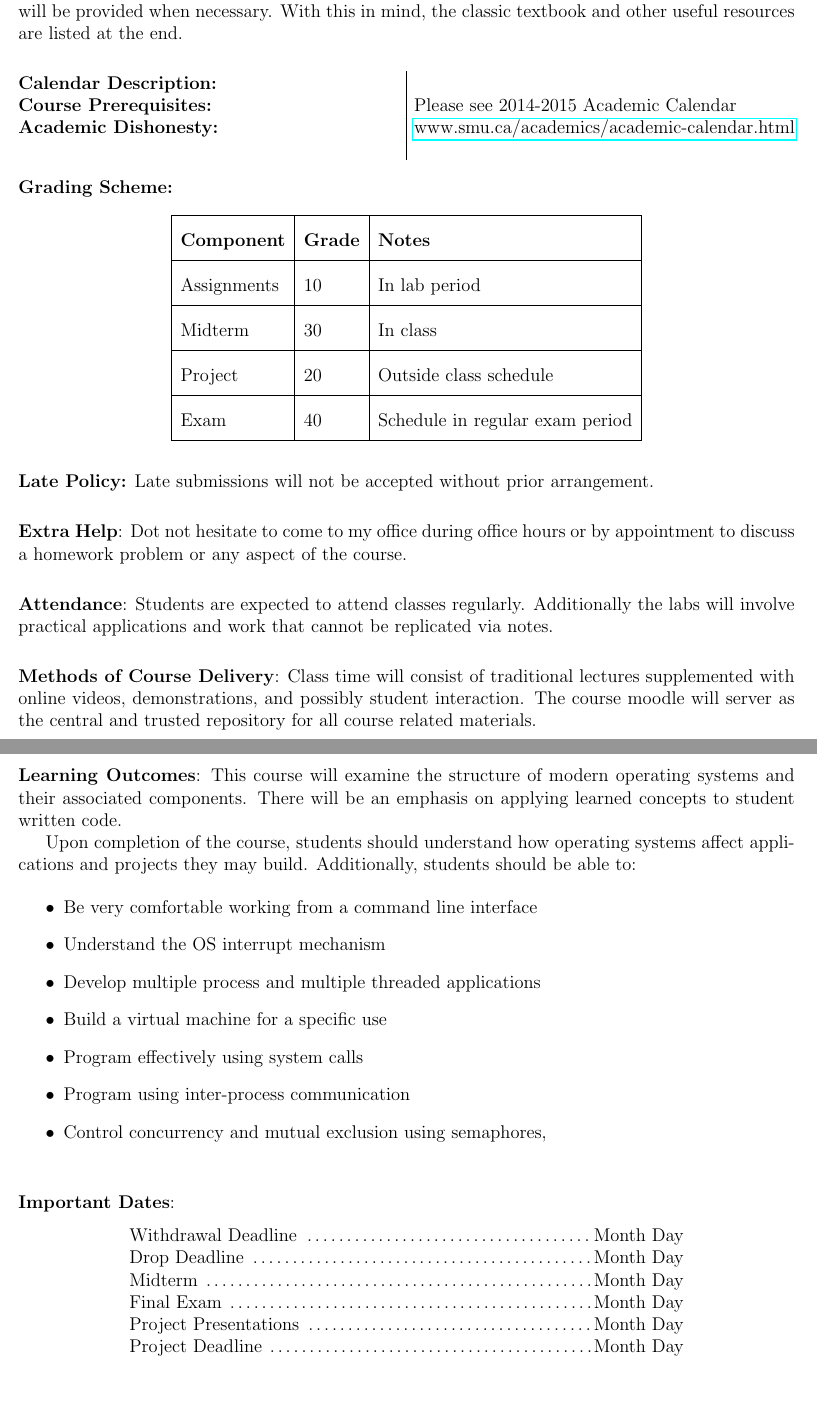
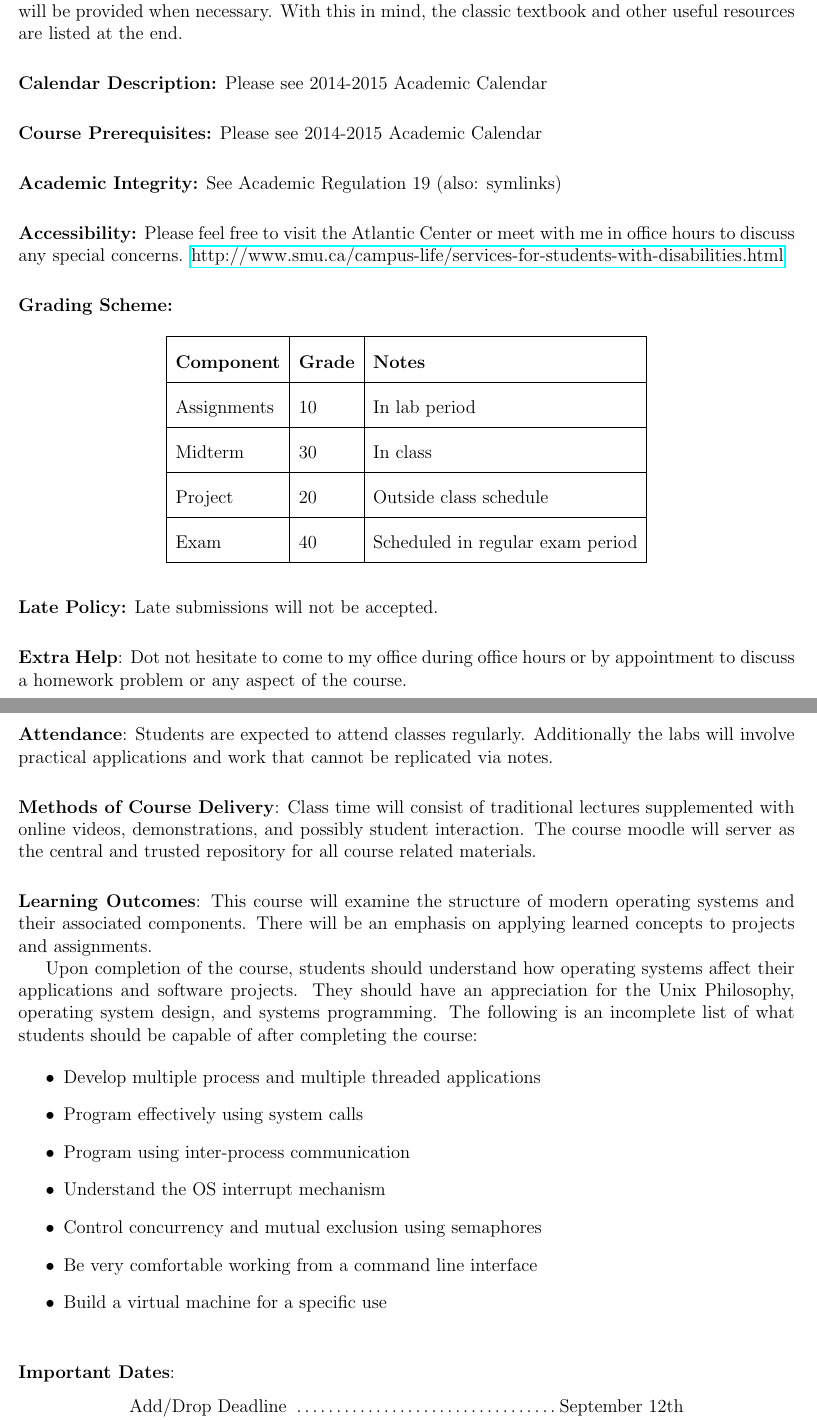
Before and after one commit to smuos/csci3431, a LaTeX document (csci3431.course.outline.2014.tex): two parts of pages 1 and 2 of 2, joined at a grey line, cut so that both start at the same text. Compiled offline with pdfLaTeX.

Commit message:
Abandoned multicol. Added Accessibility.

```diff
--- a/csci3431.course.outline.2014.tex
+++ b/csci3431.course.outline.2014.tex
@@ -1,7 +1,6 @@
 \documentclass[12pt]{article}
 
 %Packages
-\usepackage{multicol}
 \usepackage{hyperref}
 \bibliographystyle{plainnat}
 \usepackage[round]{natbib}
@@ -55,36 +54,40 @@ Reading material and open source textbooks will be provided when necessary.
 With this in mind, the classic textbook and other useful resources are listed at the end.
 
 \vskip.25in
-\begin{multicols}{2}
-\setlength{\columnseprule}{1pt}
-  \noindent\textbf{Calendar Description:} \\
-  \noindent\textbf{Course Prerequisites:} \\
-  \noindent\textbf{Academic Dishonesty:}  \\
+\noindent\textbf{Calendar Description:}
+Please see 2014-2015 Academic Calendar
 
-  \columnbreak
-  \ \\
-  Please see 2014-2015 Academic Calendar \\
-  \href{http://www.smu.ca/academics/academic-calendar.html}{www.smu.ca/academics/academic-calendar.html}
-\end{multicols}
+\vskip.25in
+\noindent\textbf{Course Prerequisites:}
+Please see 2014-2015 Academic Calendar
 
-%\vskip.10in
+\vskip.25in
+\noindent\textbf{Academic Integrity:}
+See Academic Regulation 19 (also: symlinks)
+
+\vskip.25in
+\noindent\textbf{Accessibility:}
+Please feel free to visit the Atlantic Center or meet with me in office hours to discuss any special concerns.
+\href{http://www.smu.ca/campus-life/services-for-students-with-disabilities.html}{http://www.smu.ca/campus-life/services-for-students-with-disabilities.html}
+
+\vskip.25in
 \noindent \textbf{Grading Scheme:}
 
 \begin{table}[h]
   \centering
   \begin{tabular}{|l|l|l|}
   \hline
-  \textbf{Component} & \textbf{Grade} & \textbf{Notes}                  \\ \hline
-  Assignments        & 10             & In lab period                   \\ \hline
-  Midterm            & 30             & In class                        \\ \hline
-  Project            & 20             & Outside class schedule          \\ \hline
-  Exam               & 40             & Schedule in regular exam period \\ \hline
+  \textbf{Component} & \textbf{Grade} & \textbf{Notes}                   \\ \hline
+  Assignments        & 10             & In lab period                    \\ \hline
+  Midterm            & 30             & In class                         \\ \hline
+  Project            & 20             & Outside class schedule           \\ \hline
+  Exam               & 40             & Scheduled in regular exam period \\ \hline
   \end{tabular}
 \end{table}
 
 %\vspace*{.15in}
 \vskip.10in
-\noindent\textbf{Late Policy:} Late submissions will not be accepted without prior arrangement.
+\noindent\textbf{Late Policy:} Late submissions will not be accepted.
 
 \vskip.25in
 \noindent\textbf{Extra Help}:  Dot not hesitate to come to my office during office hours or by appointment
@@ -100,31 +103,24 @@ Additionally the labs will involve practical applications and work that cannot b
 Class time will consist of traditional lectures supplemented with online videos, demonstrations, and possibly student interaction.
 The course moodle will server as the central and trusted repository for all course related materials.
 
-\pagebreak
+\vskip.25in
 \noindent \textbf{Learning Outcomes}:
-This course will examine the structure of modern operating systems and their associated components.
-There will be an emphasis on applying learned concepts to student written code.
+This course will examine the structure of modern operating systems and their associated components. There will be an emphasis on applying learned concepts to projects and assignments.
 
-Upon completion of the course, students should understand how operating systems affect applications and projects they may build.
-Additionally, students should be able to:
+Upon completion of the course, students should understand how operating systems affect their applications and software projects. They should have an appreciation for the Unix Philosophy, operating system design, and systems programming. The following is an incomplete list of what students should be capable of after completing the course:
 
 \begin{itemize}
-\item Be very comfortable working from a command line interface
-\item Understand the OS interrupt mechanism
 \item Develop multiple process and multiple threaded applications
-\item Build a virtual machine for a specific use
 \item Program effectively using system calls
 \item Program using inter-process communication
-\item Control concurrency and mutual exclusion using semaphores,
+\item Understand the OS interrupt mechanism
+\item Control concurrency and mutual exclusion using semaphores
+\item Be very comfortable working from a command line interface
+\item Build a virtual machine for a specific use
 \end{itemize}
 
 \vskip.25in
 \noindent\textbf{Important Dates}:
 \begin{center} \begin{minipage}{5in}
 \begin{flushleft}
-Withdrawal Deadline \dotfill Month Day\\
-Drop Deadline \dotfill Month Day\\
-Midterm \dotfill Month Day\\
-Final Exam  \dotfill Month Day\\
-Project Presentations \dotfill Month Day\\
-Project Deadline \dotfill Month Day\\
+Add/Drop Deadline \dotfill September 12th\\
```
Also changed, not shown: csci3431.course.outline.2014.tex (7 more changed lines).
